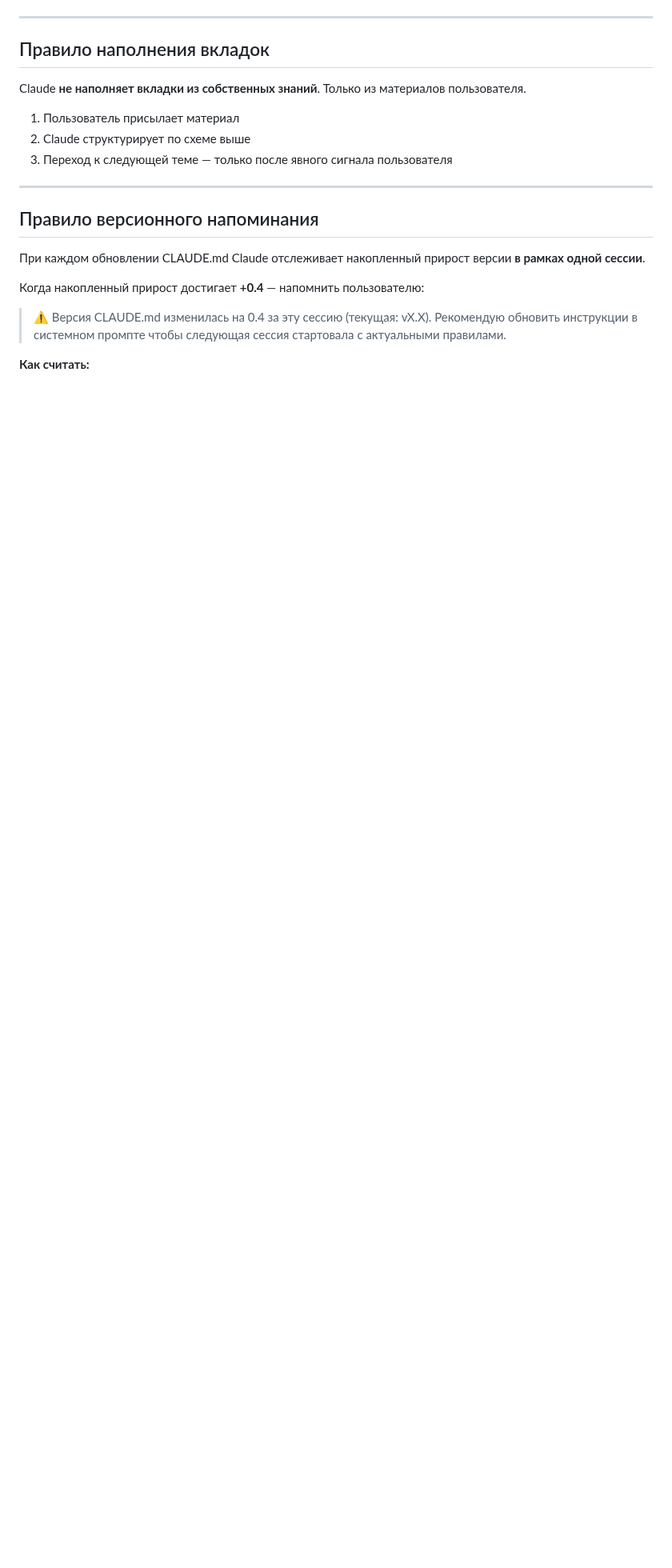
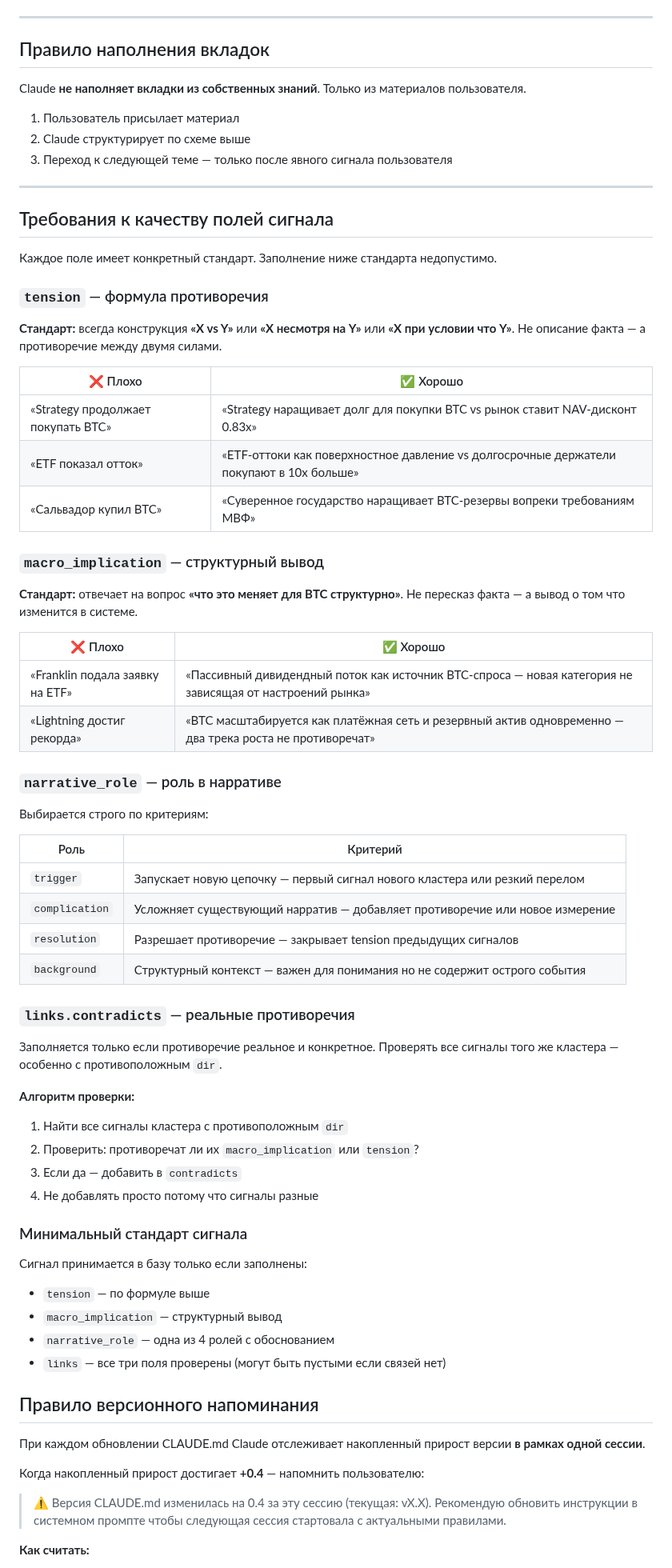
Before and after one commit to AlxCheh/Bitcoin-Intel, a Markdown page: CLAUDE.md, the part around one of its changes. Shown at 80% size. GitHub-like rendering; blank space fills up the shorter version.

Commit message:
docs: v4.5 — add signal quality standards to CLAUDE.md

```diff
--- a/CLAUDE.md
+++ b/CLAUDE.md
@@ -210,6 +210,62 @@ Claude **не наполняет вкладки из собственных зн
 ---
 
 
+
+## Требования к качеству полей сигнала
+
+Каждое поле имеет конкретный стандарт. Заполнение ниже стандарта недопустимо.
+
+### `tension` — формула противоречия
+
+**Стандарт:** всегда конструкция **«X vs Y»** или **«X несмотря на Y»** или **«X при условии что Y»**.
+Не описание факта — а противоречие между двумя силами.
+
+| ❌ Плохо | ✅ Хорошо |
+|---------|---------|
+| «Strategy продолжает покупать BTC» | «Strategy наращивает долг для покупки BTC vs рынок ставит NAV-дисконт 0.83x» |
+| «ETF показал отток» | «ETF-оттоки как поверхностное давление vs долгосрочные держатели покупают в 10x больше» |
+| «Сальвадор купил BTC» | «Суверенное государство наращивает BTC-резервы вопреки требованиям МВФ» |
+
+### `macro_implication` — структурный вывод
+
+**Стандарт:** отвечает на вопрос **«что это меняет для BTC структурно»**.
+Не пересказ факта — а вывод о том что изменится в системе.
+
+| ❌ Плохо | ✅ Хорошо |
+|---------|---------|
+| «Franklin подала заявку на ETF» | «Пассивный дивидендный поток как источник BTC-спроса — новая категория не зависящая от настроений рынка» |
+| «Lightning достиг рекорда» | «BTC масштабируется как платёжная сеть и резервный актив одновременно — два трека роста не противоречат» |
+
+### `narrative_role` — роль в нарративе
+
+Выбирается строго по критериям:
+
+| Роль | Критерий |
+|------|---------|
+| `trigger` | Запускает новую цепочку — первый сигнал нового кластера или резкий перелом |
+| `complication` | Усложняет существующий нарратив — добавляет противоречие или новое измерение |
+| `resolution` | Разрешает противоречие — закрывает tension предыдущих сигналов |
+| `background` | Структурный контекст — важен для понимания но не содержит острого события |
+
+### `links.contradicts` — реальные противоречия
+
+Заполняется только если противоречие реальное и конкретное.
+Проверять все сигналы того же кластера — особенно с противоположным `dir`.
+
+**Алгоритм проверки:**
+1. Найти все сигналы кластера с противоположным `dir`
+2. Проверить: противоречат ли их `macro_implication` или `tension`?
+3. Если да — добавить в `contradicts`
+4. Не добавлять просто потому что сигналы разные
+
+### Минимальный стандарт сигнала
+
+Сигнал принимается в базу только если заполнены:
+- `tension` — по формуле выше
+- `macro_implication` — структурный вывод
+- `narrative_role` — одна из 4 ролей с обоснованием
+- `links` — все три поля проверены (могут быть пустыми если связей нет)
+
 ## Правило версионного напоминания
 
 При каждом обновлении CLAUDE.md Claude отслеживает накопленный прирост версии **в рамках одной сессии**.
```
Also changed, not shown: other parts of CLAUDE.md (+1 -1 lines).
